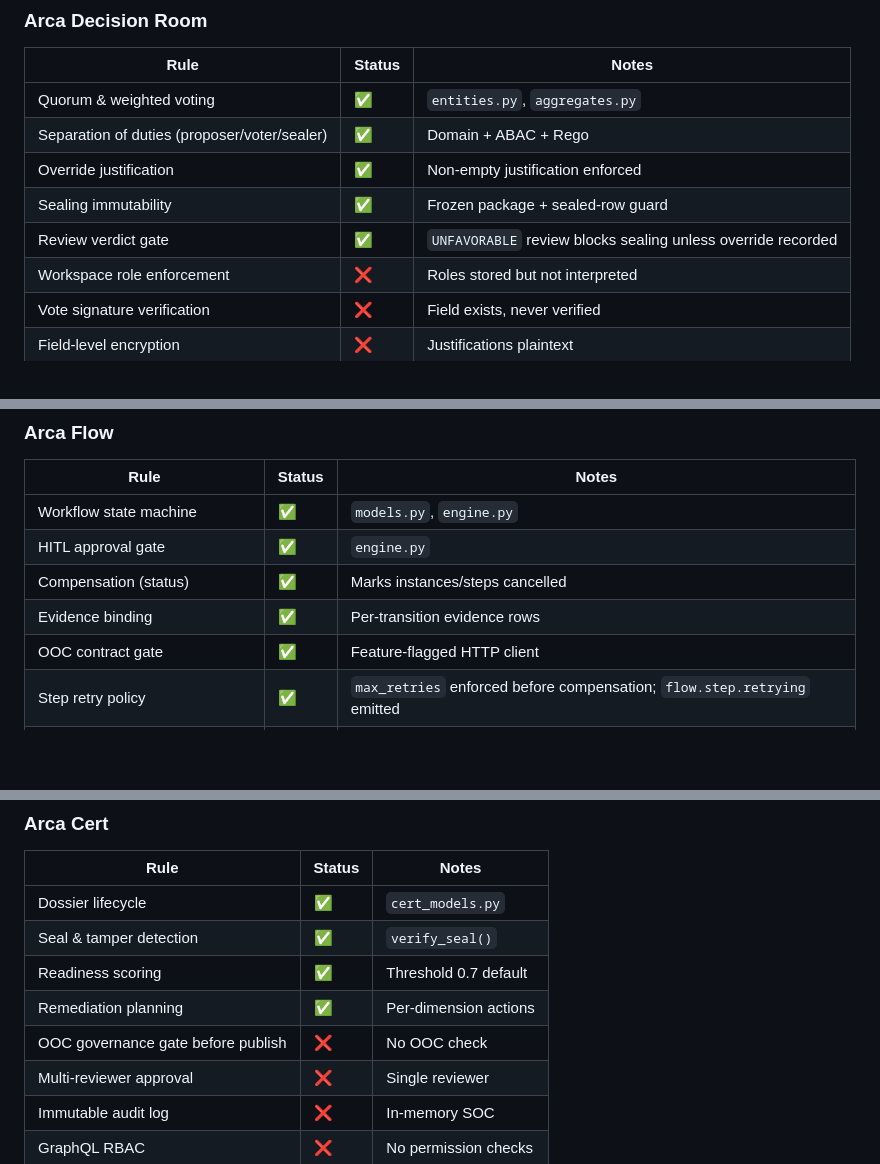
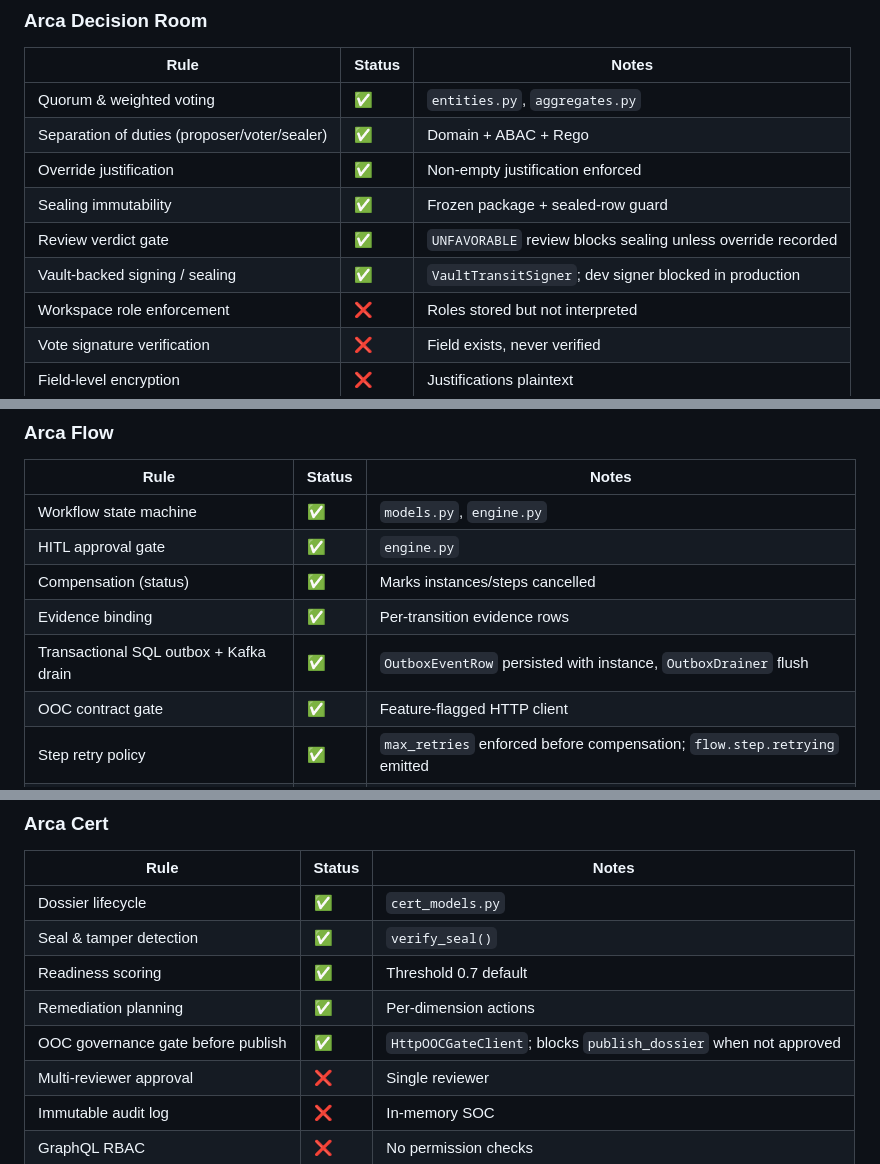
Before and after one commit to Monsau/arca-platform, a Markdown page: docs/audit/business-rules-coverage-matrix.md, 3 parts joined by grey strips. Rendered like a GitHub page; blank space fills up the shorter version.

```diff
--- a/docs/audit/business-rules-coverage-matrix.md
+++ b/docs/audit/business-rules-coverage-matrix.md
@@ -41,6 +41,7 @@
 | Override justification | ✅ | Non-empty justification enforced |
 | Sealing immutability | ✅ | Frozen package + sealed-row guard |
 | Review verdict gate | ✅ | `UNFAVORABLE` review blocks sealing unless override recorded |
+| Vault-backed signing / sealing | ✅ | `VaultTransitSigner`; dev signer blocked in production |
 | Workspace role enforcement | ❌ | Roles stored but not interpreted |
 | Vote signature verification | ❌ | Field exists, never verified |
 | Field-level encryption | ❌ | Justifications plaintext |
@@ -54,6 +55,7 @@
 | HITL approval gate | ✅ | `engine.py` |
 | Compensation (status) | ✅ | Marks instances/steps cancelled |
 | Evidence binding | ✅ | Per-transition evidence rows |
+| Transactional SQL outbox + Kafka drain | ✅ | `OutboxEventRow` persisted with instance, `OutboxDrainer` flush |
 | OOC contract gate | ✅ | Feature-flagged HTTP client |
 | Step retry policy | ✅ | `max_retries` enforced before compensation; `flow.step.retrying` emitted |
 | Step timeout | ❌ | No timeout enforcement |
@@ -111,7 +113,7 @@
 | Seal & tamper detection | ✅ | `verify_seal()` |
 | Readiness scoring | ✅ | Threshold 0.7 default |
 | Remediation planning | ✅ | Per-dimension actions |
-| OOC governance gate before publish | ❌ | No OOC check |
+| OOC governance gate before publish | ✅ | `HttpOOCGateClient`; blocks `publish_dossier` when not approved |
 | Multi-reviewer approval | ❌ | Single reviewer |
 | Immutable audit log | ❌ | In-memory SOC |
 | GraphQL RBAC | ❌ | No permission checks |
```
Also changed, not shown: other parts of docs/audit/business-rules-coverage-matrix.md (+12 -8 lines).
